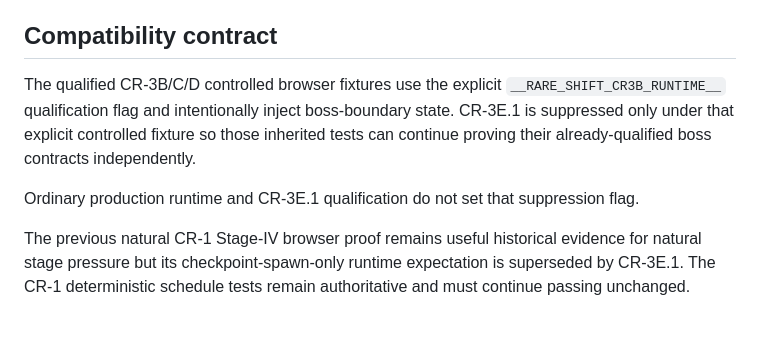
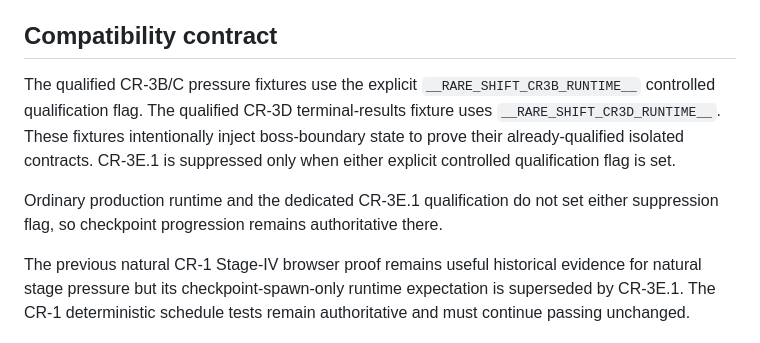
Before and after one commit to ZevlagGerald/rare-shift, a Markdown page: docs/design/RARE_SHIFT_CR3E1_CHECKPOINT_GATE_v1.md, the part around the change. Drawn GitHub-style.

Commit message:
docs(cr3): document controlled CR-3 fixture isolation

```diff
--- a/docs/design/RARE_SHIFT_CR3E1_CHECKPOINT_GATE_v1.md
+++ b/docs/design/RARE_SHIFT_CR3E1_CHECKPOINT_GATE_v1.md
@@ -87,9 +87,9 @@ THE DESYNC therefore cannot start while any mandatory checkpoint encounter or re
 
 ## Compatibility contract
 
-The qualified CR-3B/C/D controlled browser fixtures use the explicit `__RARE_SHIFT_CR3B_RUNTIME__` qualification flag and intentionally inject boss-boundary state. CR-3E.1 is suppressed only under that explicit controlled fixture so those inherited tests can continue proving their already-qualified boss contracts independently.
+The qualified CR-3B/C pressure fixtures use the explicit `__RARE_SHIFT_CR3B_RUNTIME__` controlled qualification flag. The qualified CR-3D terminal-results fixture uses `__RARE_SHIFT_CR3D_RUNTIME__`. These fixtures intentionally inject boss-boundary state to prove their already-qualified isolated contracts. CR-3E.1 is suppressed only when either explicit controlled qualification flag is set.
 
-Ordinary production runtime and CR-3E.1 qualification do not set that suppression flag.
+Ordinary production runtime and the dedicated CR-3E.1 qualification do not set either suppression flag, so checkpoint progression remains authoritative there.
 
 The previous natural CR-1 Stage-IV browser proof remains useful historical evidence for natural stage pressure but its checkpoint-spawn-only runtime expectation is superseded by CR-3E.1. The CR-1 deterministic schedule tests remain authoritative and must continue passing unchanged.
 
```
